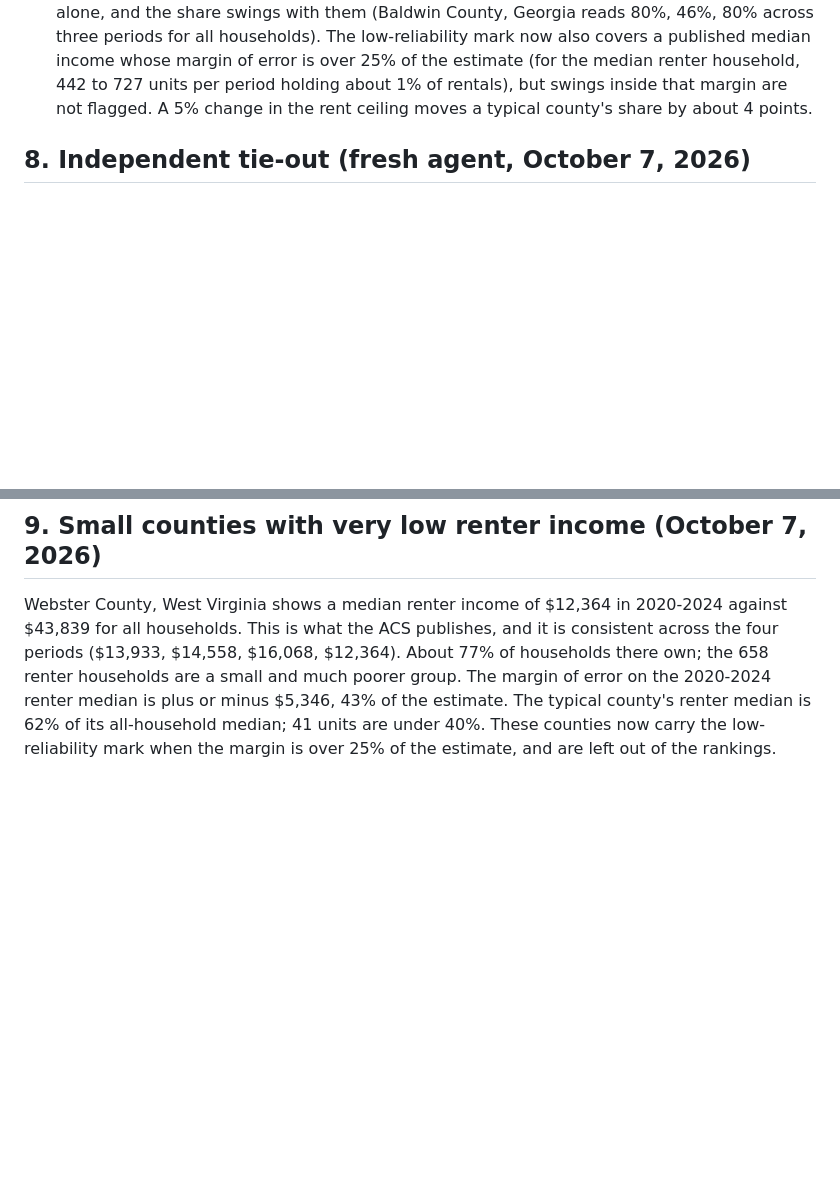
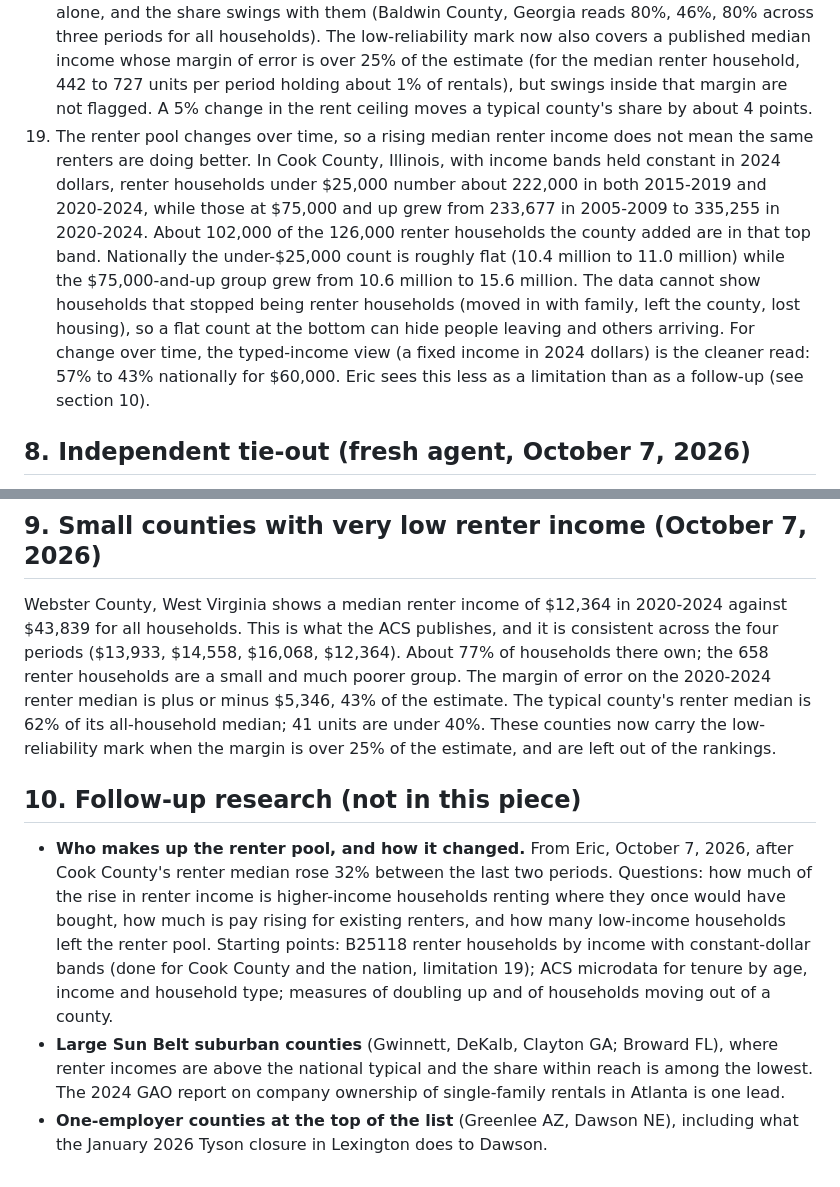
Before and after one commit to Data4ThePeople/AffordableHousing, a Markdown page: DATASETS.md, 2 parts joined by grey strips. Rendered like a GitHub page; blank space fills up the shorter version.

Commit message:
DATASETS: limitation 19 on the changing renter pool, and a follow-up research list
Co-Authored-By: Claude Opus 5.5 (1M context) <noreply@anthropic.com>

```diff
--- a/DATASETS.md
+++ b/DATASETS.md
@@ -347,6 +347,20 @@ Statistics.
     household, 442 to 727 units per period holding about 1% of rentals), but
     swings inside that margin are not flagged. A 5% change in the rent ceiling moves a typical county's share
     by about 4 points.
+19. The renter pool changes over time, so a rising median renter income does
+    not mean the same renters are doing better. In Cook County, Illinois,
+    with income bands held constant in 2024 dollars, renter households under
+    $25,000 number about 222,000 in both 2015-2019 and 2020-2024, while those
+    at $75,000 and up grew from 233,677 in 2005-2009 to 335,255 in 2020-2024.
+    About 102,000 of the 126,000 renter households the county added are in
+    that top band. Nationally the under-$25,000 count is roughly flat (10.4
+    million to 11.0 million) while the $75,000-and-up group grew from 10.6
+    million to 15.6 million. The data cannot show households that stopped
+    being renter households (moved in with family, left the county, lost
+    housing), so a flat count at the bottom can hide people leaving and others
+    arriving. For change over time, the typed-income view (a fixed income in
+    2024 dollars) is the cleaner read: 57% to 43% nationally for $60,000.
+    Eric sees this less as a limitation than as a follow-up (see section 10).
 
 ## 8. Independent tie-out (fresh agent, October 7, 2026)
 
@@ -387,3 +401,21 @@ median is plus or minus $5,346, 43% of the estimate. The typical county's
 renter median is 62% of its all-household median; 41 units are under 40%.
 These counties now carry the low-reliability mark when the margin is over 25%
 of the estimate, and are left out of the rankings.
+
+## 10. Follow-up research (not in this piece)
+
+- **Who makes up the renter pool, and how it changed.** From Eric, October 7,
+  2026, after Cook County's renter median rose 32% between the last two
+  periods. Questions: how much of the rise in renter income is higher-income
+  households renting where they once would have bought, how much is pay
+  rising for existing renters, and how many low-income households left the
+  renter pool. Starting points: B25118 renter households by income with
+  constant-dollar bands (done for Cook County and the nation, limitation 19);
+  ACS microdata for tenure by age, income and household type; measures of
+  doubling up and of households moving out of a county.
+- **Large Sun Belt suburban counties** (Gwinnett, DeKalb, Clayton GA; Broward
+  FL), where renter incomes are above the national typical and the share
+  within reach is among the lowest. The 2024 GAO report on company ownership
+  of single-family rentals in Atlanta is one lead.
+- **One-employer counties at the top of the list** (Greenlee AZ, Dawson NE),
+  including what the January 2026 Tyson closure in Lexington does to Dawson.
```
Also changed, not shown: STATUS.md (+4 -0 lines).
